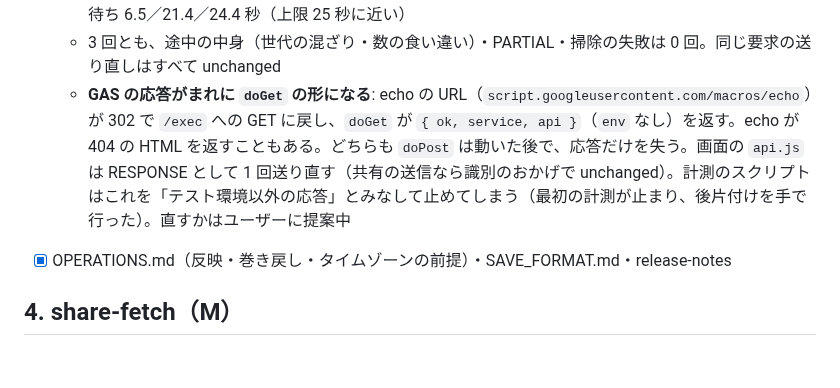
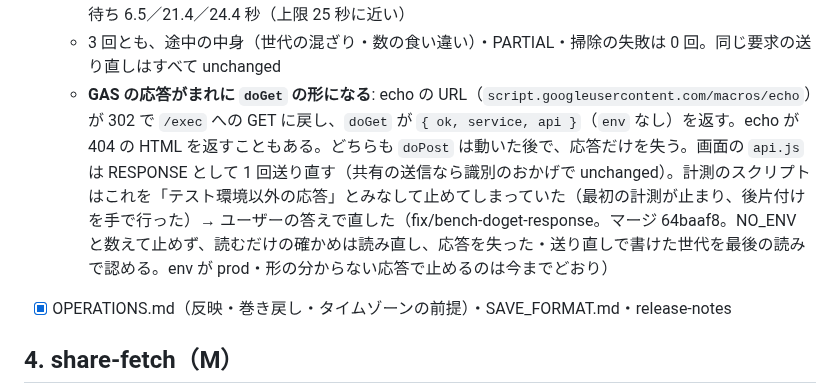
Before and after one commit to nato093/pal-breeding-note, a Markdown page: docs/sync-fixes/TODO.md, the part around the change. Drawn GitHub-style; blank space fills up the shorter version.

Commit message:
TODO: 計測が GAS の doGet の形の応答で止まらないようにした（64baaf8）
Co-Authored-By: Claude Opus 5.5 <noreply@anthropic.com>

```diff
--- a/docs/sync-fixes/TODO.md
+++ b/docs/sync-fixes/TODO.md
@@ -61,7 +61,7 @@
   - ホスト 1 人・1 ワールド 4,600 行・読み手 3・30 秒ごと: ownedUpload 13.4／14.9／14.9 秒、ownedSince 2.9／5.9／7.0 秒、owned 4.6／6.0／6.4 秒、鍵の待ち（probe）2.8／15.4／39.6 秒。失敗 0
   - 3 ワールド計 4,600 行・3 人が同時に 30 秒ごと: ownedUpload 11.4／27.2／27.4 秒、ownedSince 4.8／7.5／30.1 秒。同じく 15 秒ごと（実際よりずっと重い）: ownedUpload 11.3／19.4／22.7 秒、鍵の待ち 6.5／21.4／24.4 秒（上限 25 秒に近い）
   - 3 回とも、途中の中身（世代の混ざり・数の食い違い）・PARTIAL・掃除の失敗は 0 回。同じ要求の送り直しはすべて unchanged
-  - **GAS の応答がまれに `doGet` の形になる**: echo の URL（`script.googleusercontent.com/macros/echo`）が 302 で `/exec` への GET に戻し、`doGet` が `{ ok, service, api }`（`env` なし）を返す。echo が 404 の HTML を返すこともある。どちらも `doPost` は動いた後で、応答だけを失う。画面の `api.js` は RESPONSE として 1 回送り直す（共有の送信なら識別のおかげで unchanged）。計測のスクリプトはこれを「テスト環境以外の応答」とみなして止めてしまう（最初の計測が止まり、後片付けを手で行った）。直すかはユーザーに提案中
+  - **GAS の応答がまれに `doGet` の形になる**: echo の URL（`script.googleusercontent.com/macros/echo`）が 302 で `/exec` への GET に戻し、`doGet` が `{ ok, service, api }`（`env` なし）を返す。echo が 404 の HTML を返すこともある。どちらも `doPost` は動いた後で、応答だけを失う。画面の `api.js` は RESPONSE として 1 回送り直す（共有の送信なら識別のおかげで unchanged）。計測のスクリプトはこれを「テスト環境以外の応答」とみなして止めてしまっていた（最初の計測が止まり、後片付けを手で行った）→ ユーザーの答えで直した（fix/bench-doget-response。マージ 64baaf8。NO_ENV と数えて止めず、読むだけの確かめは読み直し、応答を失った・送り直しで書けた世代を最後の読みで認める。env が prod・形の分からない応答で止めるのは今までどおり）
 - [x] OPERATIONS.md（反映・巻き戻し・タイムゾーンの前提）・SAVE_FORMAT.md・release-notes
 
 ## 4. share-fetch（M）
```
